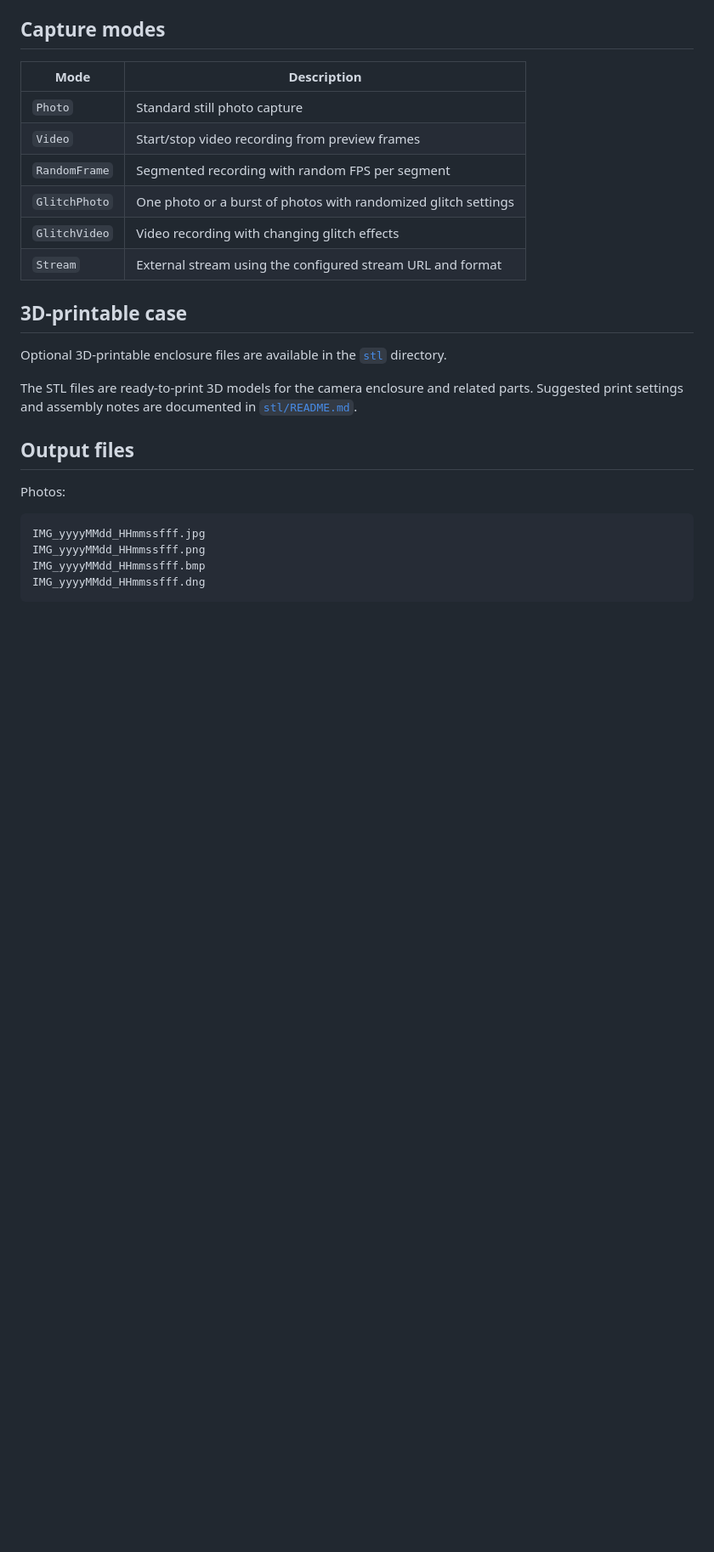
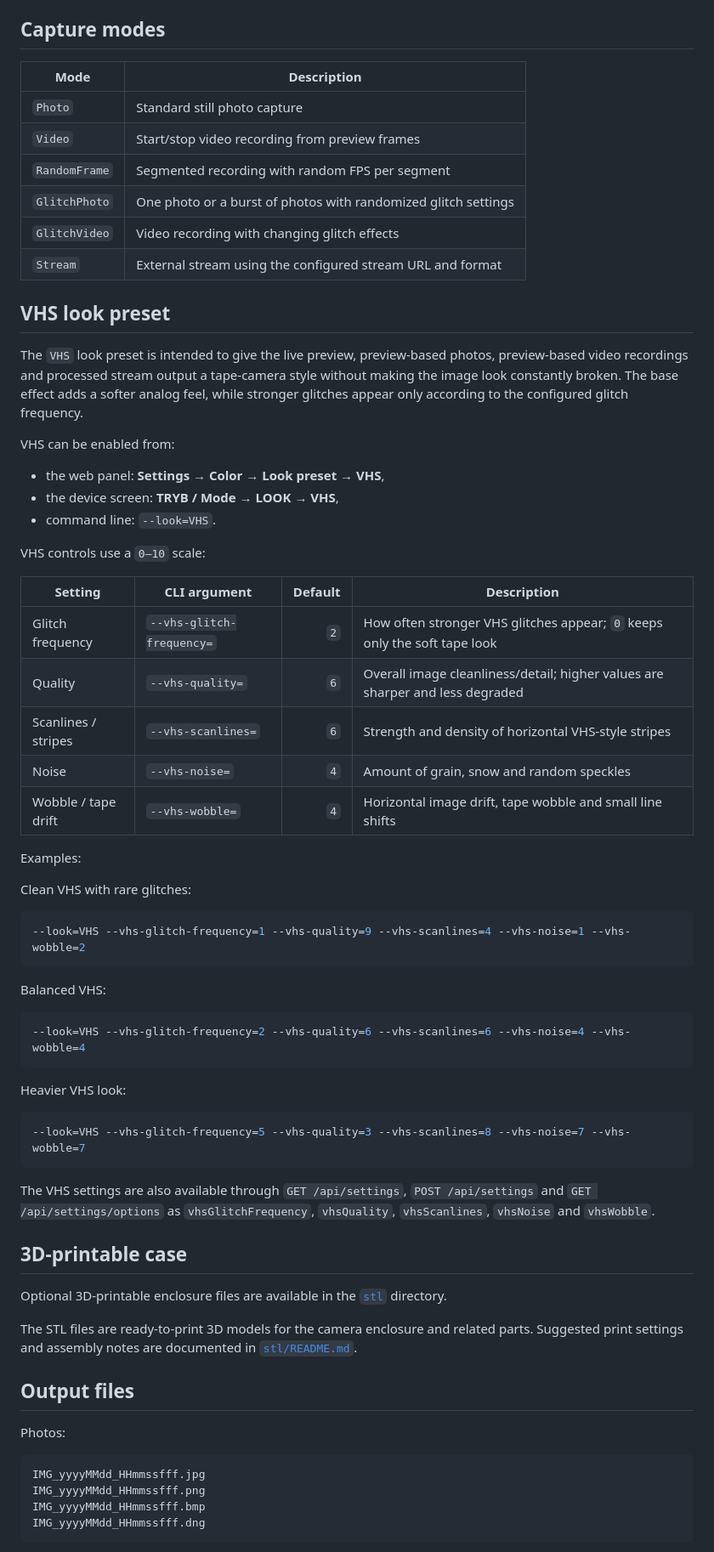
Before and after one commit to mateuszgtx/pi-camera, a Markdown page: README.md, the part around one of its changes. Shown at 85% size. GitHub-like rendering; blank space fills up the shorter version.

Commit message:
Enhance README with VHS look preset details
Added adjustable VHS look preset with various controls and examples.

````diff
--- a/README.md
+++ b/README.md
@@ -463,6 +484,48 @@ Buttons are read as `InputPullUp`, so the simplest wiring is a button between GP
 | `GlitchPhoto` | One photo or a burst of photos with randomized glitch settings |
 | `GlitchVideo` | Video recording with changing glitch effects                   |
 | `Stream`      | External stream using the configured stream URL and format      |
+
+## VHS look preset
+
+The `VHS` look preset is intended to give the live preview, preview-based photos, preview-based video recordings and processed stream output a tape-camera style without making the image look constantly broken. The base effect adds a softer analog feel, while stronger glitches appear only according to the configured glitch frequency.
+
+VHS can be enabled from:
+
+* the web panel: **Settings → Color → Look preset → VHS**,
+* the device screen: **TRYB / Mode → LOOK → VHS**,
+* command line: `--look=VHS`.
+
+VHS controls use a `0–10` scale:
+
+| Setting | CLI argument | Default | Description |
+| ------- | ------------ | ------: | ----------- |
+| Glitch frequency | `--vhs-glitch-frequency=` | `2` | How often stronger VHS glitches appear; `0` keeps only the soft tape look |
+| Quality | `--vhs-quality=` | `6` | Overall image cleanliness/detail; higher values are sharper and less degraded |
+| Scanlines / stripes | `--vhs-scanlines=` | `6` | Strength and density of horizontal VHS-style stripes |
+| Noise | `--vhs-noise=` | `4` | Amount of grain, snow and random speckles |
+| Wobble / tape drift | `--vhs-wobble=` | `4` | Horizontal image drift, tape wobble and small line shifts |
+
+Examples:
+
+Clean VHS with rare glitches:
+
+```bash
+--look=VHS --vhs-glitch-frequency=1 --vhs-quality=9 --vhs-scanlines=4 --vhs-noise=1 --vhs-wobble=2
+```
+
+Balanced VHS:
+
+```bash
+--look=VHS --vhs-glitch-frequency=2 --vhs-quality=6 --vhs-scanlines=6 --vhs-noise=4 --vhs-wobble=4
+```
+
+Heavier VHS look:
+
+```bash
+--look=VHS --vhs-glitch-frequency=5 --vhs-quality=3 --vhs-scanlines=8 --vhs-noise=7 --vhs-wobble=7
+```
+
+The VHS settings are also available through `GET /api/settings`, `POST /api/settings` and `GET /api/settings/options` as `vhsGlitchFrequency`, `vhsQuality`, `vhsScanlines`, `vhsNoise` and `vhsWobble`.
 
 ## 3D-printable case
 
````
Also changed, not shown: other parts of README.md (+32 -4 lines).
